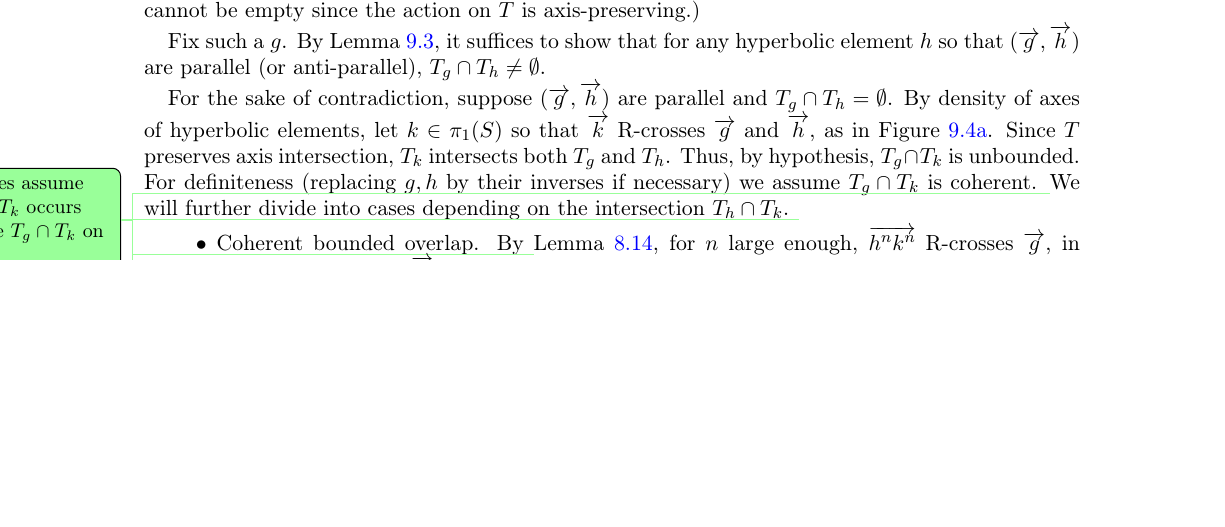
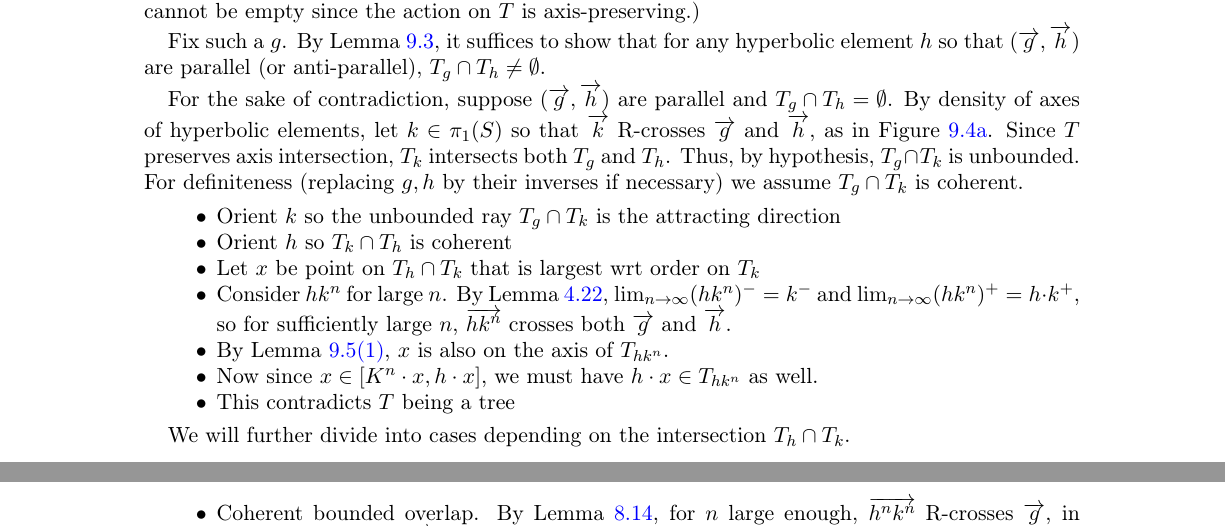
Before and after one commit to dpthurst/Currents-and-intersections, a LaTeX paper (Intersections.tex, which reads skora.tex): part of page 72 of 96 before the commit and two parts of pages 72 and 73 of 96 after it, the two joined at a grey line, cut so that both start at the same text, the shorter picture padded with empty space. Compiled offline with pdfLaTeX.

Commit message:
Skora: Bullet point new reducibility criterion proof

```diff
--- a/skora.tex
+++ b/skora.tex
@@ -425,17 +424,34 @@ crosses $\ora{g}$ and $T_g \cap T_h$ is bounded.
 
     For the sake of contradiction, suppose $(\ora{g},\ora{h})$ are parallel and $T_g \cap T_h = \emptyset$. By density of axes of hyperbolic elements, let $k \in \pi_1(S)$ so that $\ora{k}$ R-crosses $\ora{g}$ and $\ora{h}$, as in Figure~\ref{fig:k_crossing}.
     Since $T$ preserves axis intersection, $T_k$ intersects both $T_g$
-    and $T_h$. Thus, by hypothesis, $T_g \cap T_k$ is unbounded. For
+    and $T_h$. Thus, by hypothesis, $T_g \cap T_k$ is unbounded.
+    For
     definiteness (replacing $g,h$ by their inverses if necessary) we
     assume $T_g\cap T_k$ is coherent.
-    \DPTtodo{Figures assume $T_h \cap T_k$ occurs before $T_g \cap
-      T_k$ on $T_k$}
+    \begin{itemize}
+    \item Orient $k$ so the unbounded ray $T_g \cap T_k$ is the
+      attracting direction
+    \item Orient $h$ so $T_k \cap T_h$ is coherent
+    \item Let $x$ be point on $T_h \cap T_k$ that is largest wrt order
+      on $T_k$
+    \item Consider $h k^n$ for large $n$. By
+      Lemma~\ref{lem:convergence_action},
+      $\lim_{n \to \infty} (h k^n)^- = k^-$ and
+      $\lim_{n \to \infty} (h k^n)^+ = h \cdot k^+$, so for
+      sufficiently large $n$, $\ora{hk^n}$ crosses both $\ora{g}$ and
+      $\ora{h}$.
+    \item By
+      Lemma~\ref{lem:foundation_trees}\ref{item:tree-intersect}, $x$
+      is also on the axis of $T_{h k^n}$.
+    \item Now since $x \in [K^n \cdot x, h \cdot x]$, we must have
+      $h \cdot x \in T_{h k^n}$ as well.
+    \item This contradicts $T$ being a tree
+    \end{itemize}
+
     We will further divide into cases depending on the intersection
     $T_h \cap T_k$.
-    \DPTtodo{DPT will edit, hopefully getting rid of cases}
     \begin{itemize}
     \item Coherent bounded overlap. By
-      \DPTtodo{This is still the wrong lemma. Dídac will track it down}
       Lemma~\ref{lem:measures_parallelogram}, for $n$ large enough,
     $\ora{h^nk^n}$ R-crosses~$\ora{g}$, in addition to crossing~$\ora{h}$. See
     Figure~\ref{fig:tree_k_crossing} for an illustration of the
```
Also changed, not shown: skora.tex (5 more changed lines).
